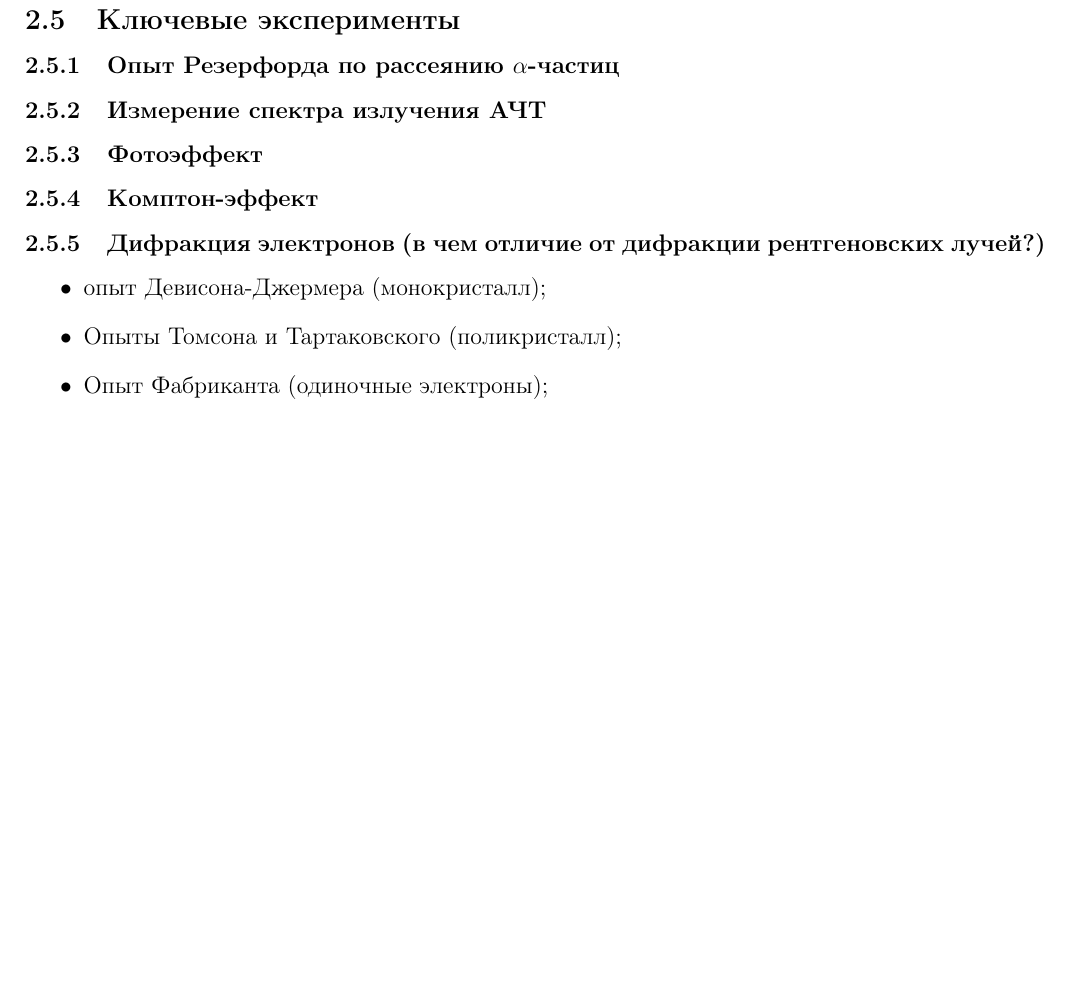
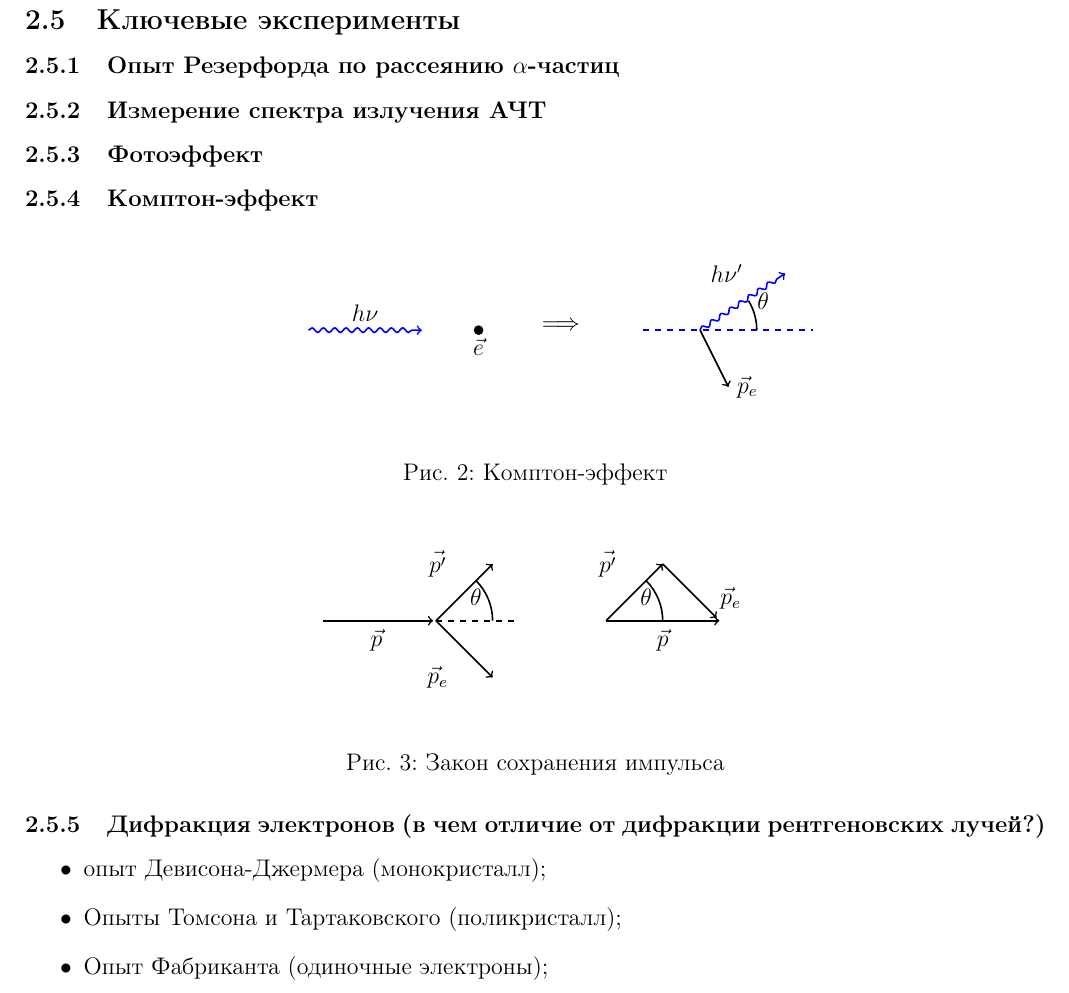
Before and after one commit to congress-bmstu/physics-exam, a LaTeX document (document.tex, which reads oral-05.tex): part of page 20 of 21, cut so that both start at the same text, the shorter picture padded with empty space. Compiled offline with pdfLaTeX.

Commit message:
tikz, рисунки к комптон-эффекту

```diff
--- a/oral-05.tex
+++ b/oral-05.tex
@@ -7,6 +7,49 @@
 \subsubsection{Фотоэффект}
 
 \subsubsection{Комптон-эффект}
+\begin{figure}[H]
+	\begin{center}
+		\begin{tikzpicture}[thick]
+			\begin{scope}
+				\path [draw=blue,snake arrow,->]
+				(-4,0) -- (-2,0) node[anchor=south]{\hspace{-2cm}$h\nu$};
+				\filldraw[black] (-1,0) circle (2pt) node[anchor=north]{$\vec e$};
+			\end{scope}
+			$\implies$
+			\begin{scope}
+				\path [draw=blue,dashed] (1,0)--(4,0);
+				\path [draw=blue,snake arrow,->]
+				(2,0) -- (3.5,1) node[anchor=east]{\hspace{-2cm}$h\nu'$};
+				\path [draw=black, ->]
+				(2,0) -- (2.5,-1) node[anchor=west]{$\vec p_e$};
+				 \draw[black] (3,0) arc (0:31:1) node[anchor=west]{$\theta$};
+			\end{scope}
+		\end{tikzpicture}
+	\end{center}
+	\caption{Комптон-эффект}
+\end{figure}
+\begin{figure}[H]
+	\begin{center}
+		\begin{tikzpicture}[thick]
+			\begin{scope}
+				\path[draw=black,->] (-2,0)--(-0.05,0) node[anchor=north]{\hspace{-2cm}$\vec p$};
+				\path[draw=black,->] (0,0)--(1,1) node[anchor=west]{\hspace{-2cm}$\vec {p'}$};
+				\path[draw=black,->] (0,0)--(1,-1) node[anchor=west]{\hspace{-2cm}$\vec p_e$};
+				\draw[black] (1,0) arc (0:45:1) node[anchor=north]{$\theta$};
+				\path[draw=black,dashed] (0,0)--(1.4,0) ;
+			\end{scope}
+%			$\Leftrightarrow$
+			\begin{scope}
+				\path[draw=black,->] (3,0)--(5,0) node[anchor=north]{\hspace{-2cm}$\vec p$};
+				\path[draw=black,->] (3,0)--(4,1) node[anchor=west]{\hspace{-2cm}$\vec {p'}$};
+				\path[draw=black,->] (4,1)--(4.95,0.05) node[anchor=south]{\hspace{0.5cm}$\vec p_e$};
+				\draw[black] (4,0) arc (0:45:1) node[anchor=north]{$\theta$};
+			\end{scope}
+		\end{tikzpicture}
+	\end{center}
+	\caption{Закон сохранения импульса}
+\end{figure}
+
 
 \subsubsection{Дифракция электронов (в чем отличие от дифракции рентгеновских лучей?)}
 \begin{itemize}
```
Also changed, not shown: document.tex (+11 -0 lines).
